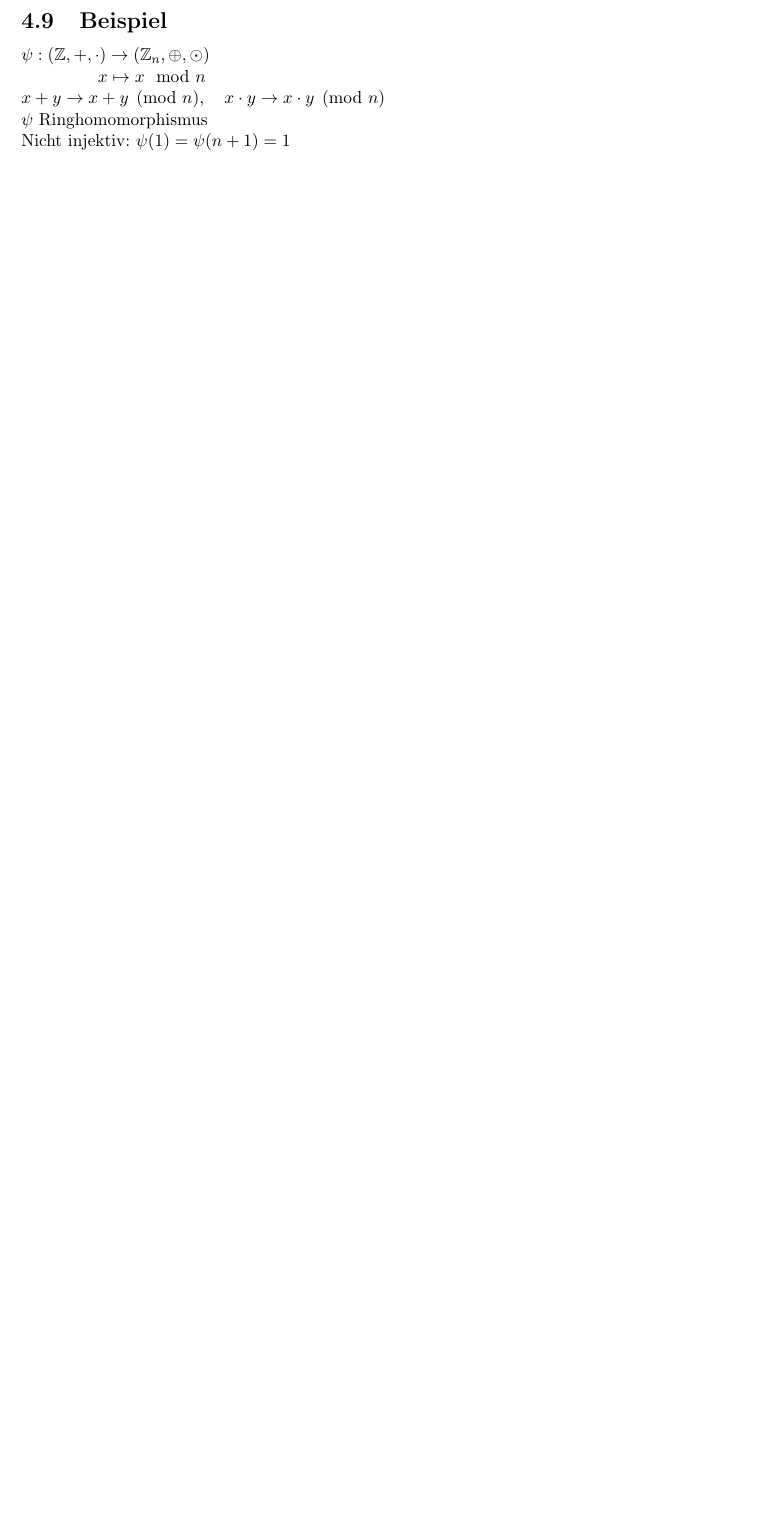
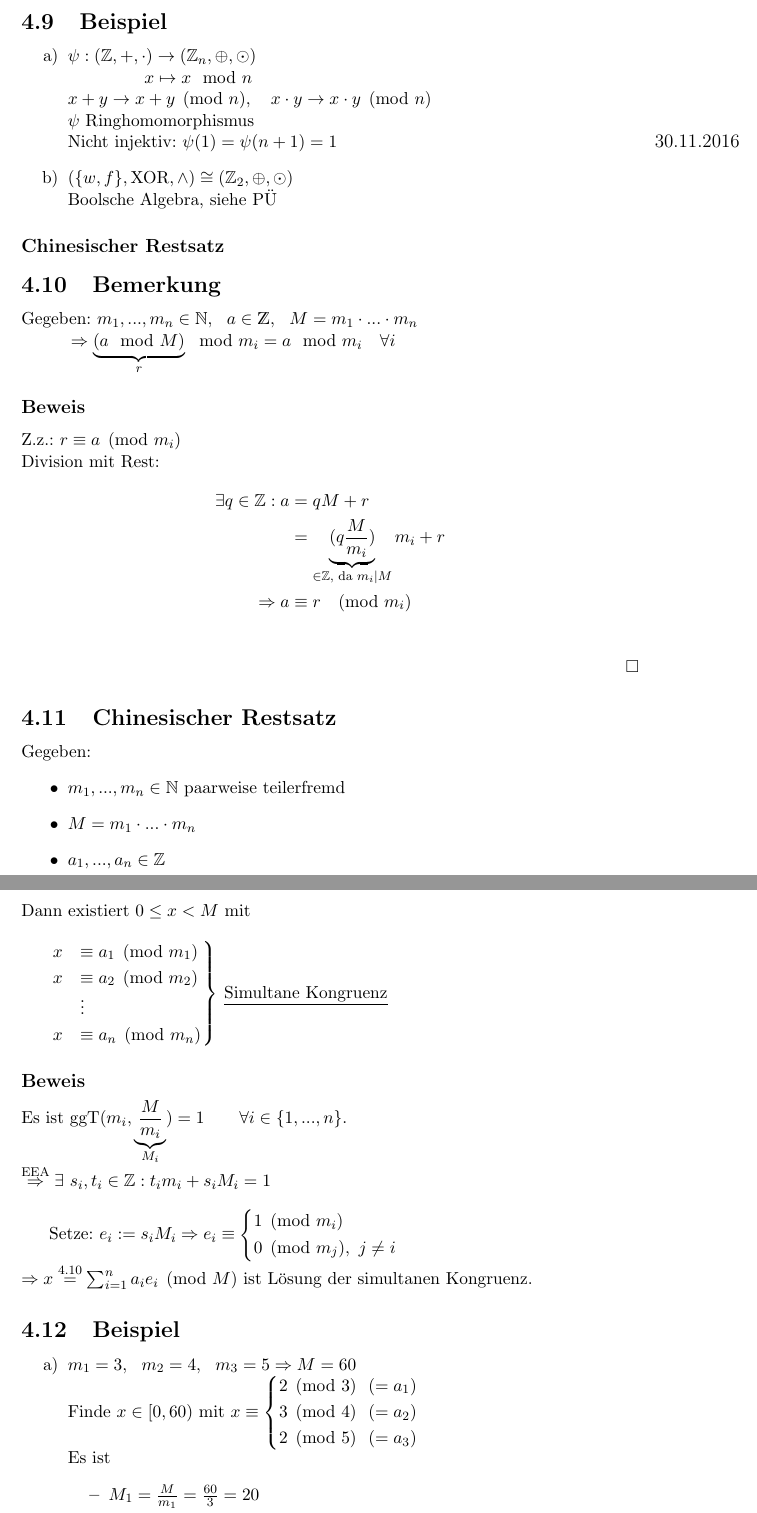
Before and after one commit to floflixt/skript-mathe-3, a LaTeX document (document.tex): part of page 52 of 52 before the commit and two parts of pages 52 and 53 of 55 after it, the two joined at a grey line, cut so that both start at the same text, the shorter picture padded with empty space. Compiled offline with pdfLaTeX; a LaTeX package or settings file that is missing is left out.

Commit message:
Update VL 30.11.2016

```diff
--- a/document.tex
+++ b/document.tex
@@ -22,7 +22,7 @@
 
 \begin{titlepage}
 	\title{Mathematik III}
-	\date{23.11.2016}
+	\date{30.11.2016}
 \end{titlepage}
 
 %NewCommands%
@@ -1813,8 +1812,64 @@ Geg. $(\mathcal{R}, + , \cdot),\quad (\mathcal{R}', \boxplus, \boxdot)$  Ringe
 \end{itemize}
 
 \subsection{Beispiel}
-$\psi: (\mathbb{Z}, + ,\cdot) \rightarrow (\mathbb{Z}_n,\oplus, \odot)$\\
+\begin{itemize}
+\item[a)] $\psi: (\mathbb{Z}, + ,\cdot) \rightarrow (\mathbb{Z}_n,\oplus, \odot)$\\
 \noindent\hspace*{17mm}$x \mapsto x \mod n$\\
 $x +y \rightarrow x+y \pmod{n},\quad x \cdot y \rightarrow x \cdot y \pmod{n}$\\
 $\psi$ Ringhomomorphismus\\
 Nicht injektiv: $\psi(1)=\psi(n+1)=1$
+\marginpar{30.11.2016}
+\item[b)]  $(\{w,f\}, \text{XOR}, \land) \cong (\mathbb{Z}_2, \oplus, \odot)$\\
+ Boolsche Algebra, siehe PÜ
+\end{itemize}
+\subsubsection*{Chinesischer Restsatz}
+\subsection{Bemerkung}
+Gegeben: $m_1,...,m_n \in \mathbb{N},~~ a \in \mathds{Z},~~ M = m_1 \cdot ... \cdot m_n$ \\
+\noindent\hspace*{11mm}$\Rightarrow\underbrace{(a \mod M)}_{r} \mod m_i = a \mod m_i \quad\forall i$
+\subsubsection*{Beweis}
+Z.z.: $r \equiv a \pmod {m_i}$\\
+Division mit Rest:
+\begin{align*}
+\exists q \in \mathbb{Z}: a &= qM + r \\
+&= \underbrace{(q \frac{M}{m_i})}_{\in \mathbb{Z}, \text{ da } m_i \vert M} m_i + r \\
+\Rightarrow a &\equiv r \pmod{m_i} \\
+\end{align*}
+\qed
+\subsection{Chinesischer Restsatz}
+Gegeben:
+\begin{itemize}
+	\item $m_1,...,m_n \in \mathbb{N}$ paarweise teilerfremd
+	\item $M = m_1 \cdot ... \cdot m_n$
+	\item $a_1,...,a_n \in \mathbb{Z}$
+\end{itemize}
+Dann existiert $0 \leq x < M$ mit \\
+
+$\begin{rcases}
+x &\equiv a_1 \pmod{m_1} \\
+x &\equiv a_2 \pmod{m_2} \\
+&\vdots \\
+x &\equiv a_n \pmod{m_n} \\
+\end{rcases}$ \uline{Simultane Kongruenz}
+
+\subsubsection*{Beweis}
+Es ist ggT$(m_i, \underbrace{\frac{M}{m_i}}_{M_i}) = 1 \qquad \forall i \in \{1,...,n\}$. \\
+$\overset{\text{EEA}}{\Rightarrow } \exists~ s_i, t_i \in \mathbb{Z}: t_i m_i + s_i M_i = 1$ \\
+
+Setze: $e_i := s_i M_i \Rightarrow e_i \equiv \begin{cases*}
+1 \pmod{m_i} \\
+0 \pmod{m_j},~ j \neq i\\
+\end{cases*}$ \\
+\\
+$\Rightarrow x \overset{\textrm{4.10}}{=} \sum_{i = 1}^{n}a_i e_i \pmod{M} $ ist Lösung der simultanen Kongruenz.
+\subsection{Beispiel}
+\begin{itemize}
+	\item[a)] $m_1 = 3, ~~m_2 = 4, ~~m_3 = 5 \Rightarrow M = 60$\\
+	Finde $x \in [0,60)$ mit $x \equiv \begin{cases*}
+	2 \pmod 3~~(=a_1)\\
+	3 \pmod 4~~(=a_2)\\
+	2 \pmod 5~~(=a_3)\\
+	\end{cases*}$ \\
+	Es ist
+	\begin{itemize}
+		\item $M_1 = \frac{M}{m_1} = \frac{60}{3} = 20$
+		\item  $M_2 = \frac{60}{4} = 15$
```
Also changed, not shown: document.tex (78 more changed lines).
